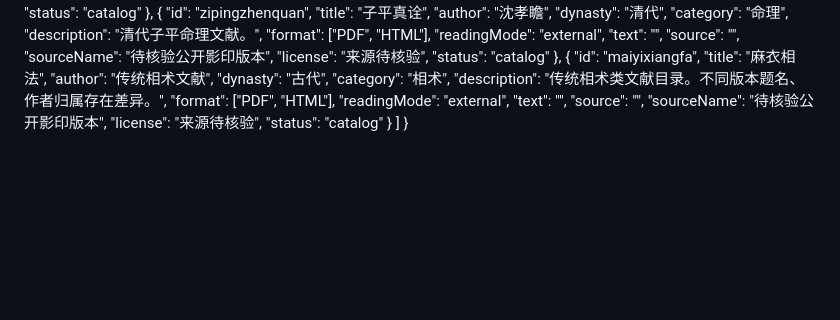
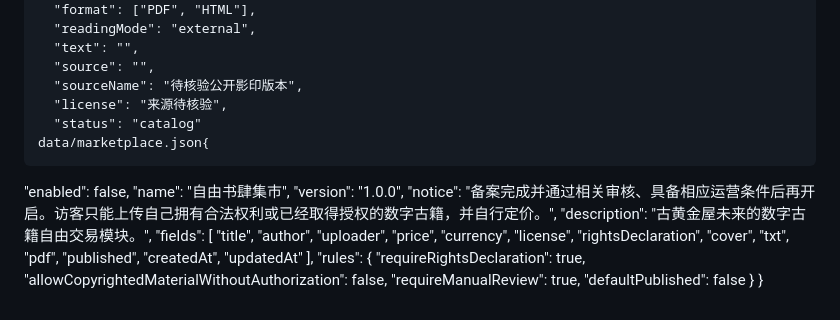
Before and after one commit to chengsanseng-tech/guhuangjingwu-site, a Markdown page: README.md, the part around one of its changes. Rendered like a GitHub page; blank space fills up the shorter version.

Commit message:
更新 README.md

```diff
--- a/README.md
+++ b/README.md
@@ -273,6 +274,31 @@ data/books.json{
       "sourceName": "待核验公开影印版本",
       "license": "来源待核验",
       "status": "catalog"
-    }
-  ]
+    data/marketplace.json{
+  "enabled": false,
+  "name": "自由书肆集市",
+  "version": "1.0.0",
+  "notice": "备案完成并通过相关审核、具备相应运营条件后再开启。访客只能上传自己拥有合法权利或已经取得授权的数字古籍，并自行定价。",
+  "description": "古黄金屋未来的数字古籍自由交易模块。",
+  "fields": [
+    "title",
+    "author",
+    "uploader",
+    "price",
+    "currency",
+    "license",
+    "rightsDeclaration",
+    "cover",
+    "txt",
+    "pdf",
+    "published",
+    "createdAt",
+    "updatedAt"
+  ],
+  "rules": {
+    "requireRightsDeclaration": true,
+    "allowCopyrightedMaterialWithoutAuthorization": false,
+    "requireManualReview": true,
+    "defaultPublished": false
+  }
 }
```
Also changed, not shown: other parts of README.md (+1 -0 lines).
